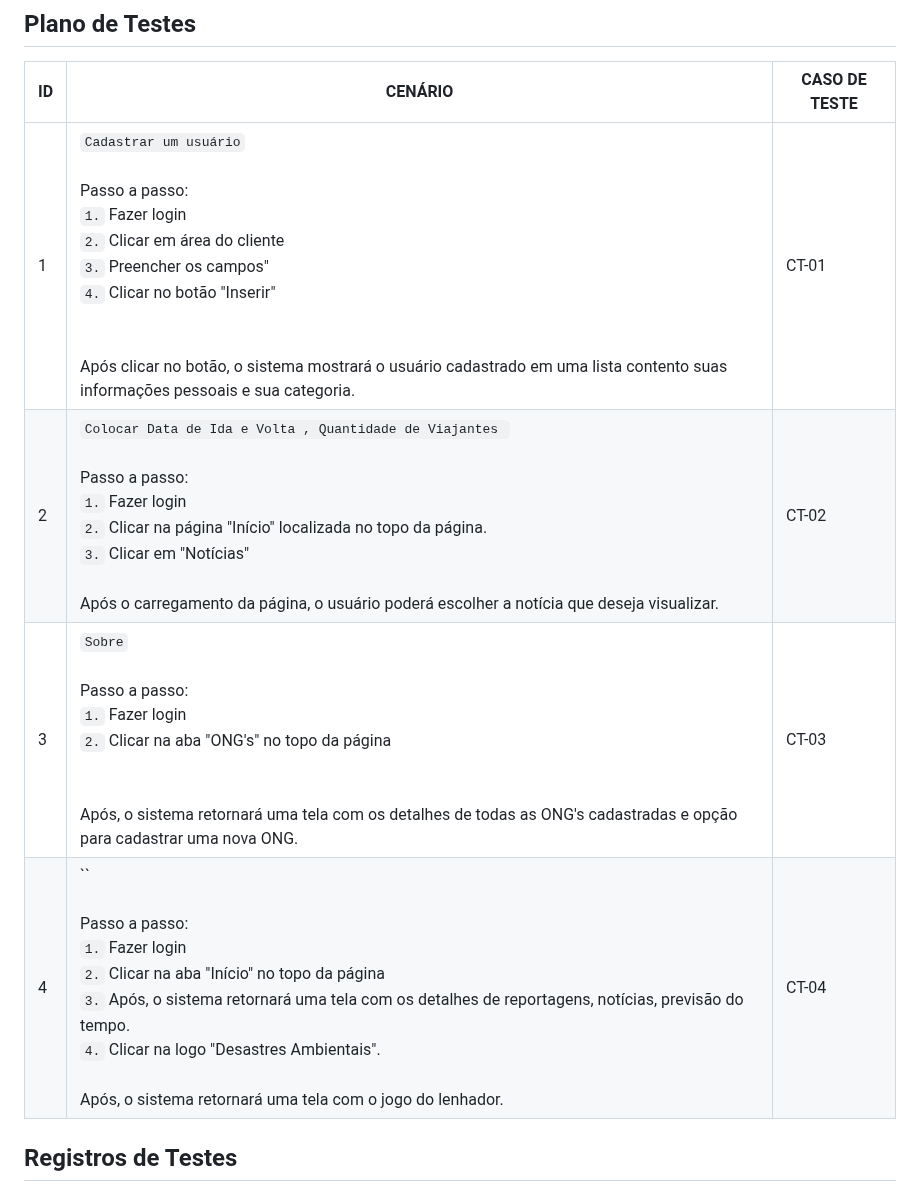
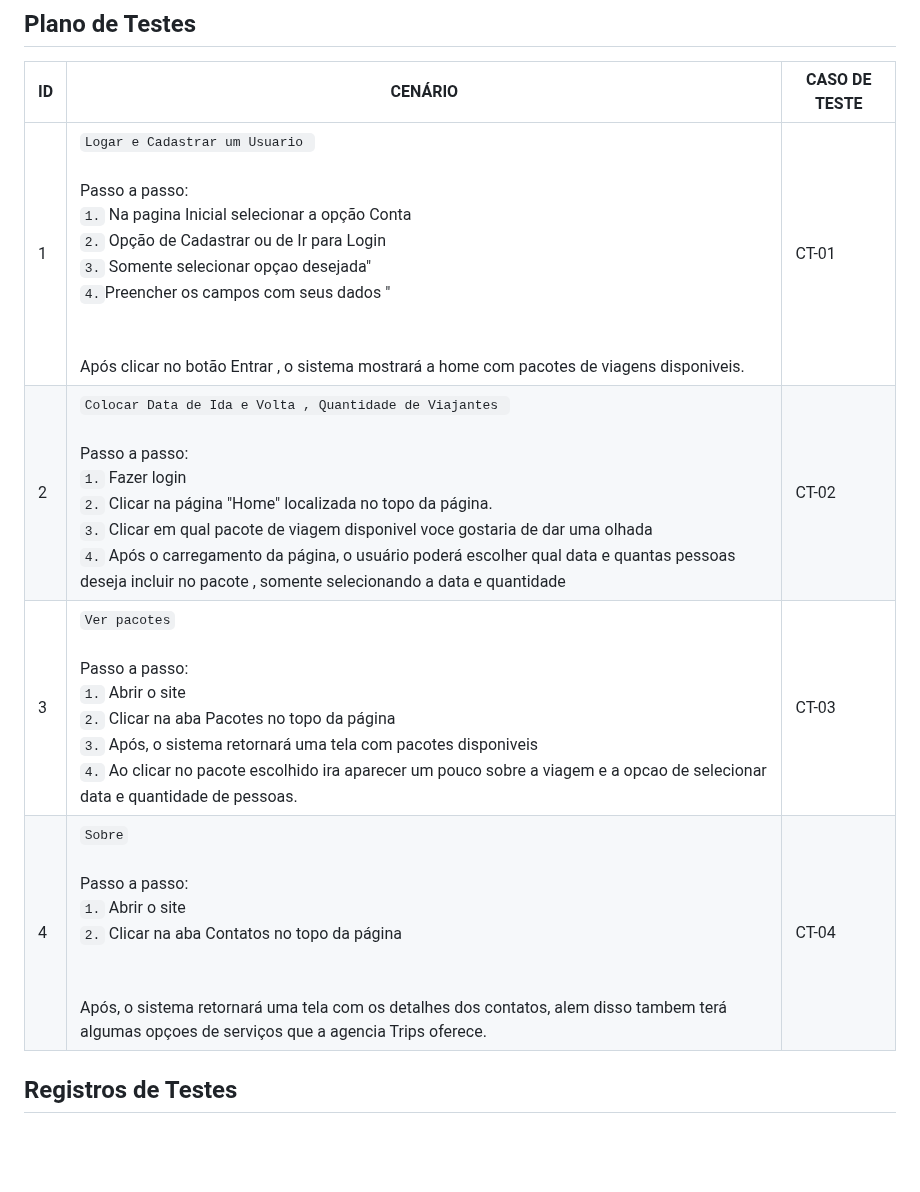
Before and after one commit to PSG-TIAPN-2022-1/psg-tiapn-2023-1-tis-grupo-4-trips, a Markdown page: docs/relatorio/Relatorio Tecnico - TEMPLATE.md, the part around the change. GitHub-like rendering; blank space fills up the shorter version.

```diff
--- a/docs/relatorio/Relatorio Tecnico - TEMPLATE.md
+++ b/docs/relatorio/Relatorio Tecnico - TEMPLATE.md
@@ -293,11 +293,10 @@ Plano de processos do Site :
 
 | ID | CENÁRIO | CASO DE TESTE |
 |----|---------|-----------------------|
-| 1 | `Cadastrar um usuário` <br><br> Passo a passo: <br> `1.` Fazer login <br> `2.` Clicar em área do cliente <br> `3.` Preencher os campos" <br> `4.` Clicar no botão "Inserir" <br> <br><br> Após clicar no botão, o sistema mostrará o usuário cadastrado em uma lista contento suas informações pessoais e sua categoria. | CT-01|
-| 2 | `Colocar Data de Ida e Volta , Quantidade de Viajantes ` <br><br> Passo a passo: <br> `1.` Fazer login <br> `2.` Clicar na página "Início" localizada no topo da página. <br> `3.` Clicar em "Notícias" <br><br> Após o carregamento da página, o usuário poderá escolher a notícia que deseja visualizar. | CT-02 |
-| 3 | `Sobre` <br><br> Passo a passo: <br> `1.` Fazer login <br> `2.` Clicar na aba "ONG's" no topo da página <br>  <br><br> Após, o sistema retornará uma tela com os detalhes de todas as ONG's cadastradas e opção para cadastrar uma nova ONG. | CT-03 |
-| 4 | `` <br><br> Passo a passo: <br> `1.` Fazer login <br> `2.` Clicar na aba "Início" no topo da página <br> `3.` Após, o sistema retornará uma tela com os detalhes de reportagens, notícias, previsão do tempo. <br> `4.` Clicar na logo "Desastres Ambientais". <br><br> Após, o sistema retornará uma tela com o jogo do lenhador.   | CT-04 |
-
+| 1 | `Logar e Cadastrar um Usuario ` <br><br> Passo a passo: <br> `1.` Na pagina Inicial selecionar a opção Conta <br> `2.` Opção de Cadastrar ou de Ir para Login <br> `3.` Somente selecionar opçao desejada" <br> `4.`Preencher os campos com seus dados " <br> <br><br> Após clicar no botão Entrar , o sistema mostrará a home com pacotes de viagens disponiveis. | CT-01|
+| 2 | `Colocar Data de Ida e Volta , Quantidade de Viajantes ` <br><br> Passo a passo: <br> `1.` Fazer login <br> `2.` Clicar na página "Home" localizada no topo da página. <br> `3.` Clicar em qual pacote de viagem disponivel voce gostaria de dar uma olhada <br> `4.` Após o carregamento da página, o usuário poderá escolher qual data e quantas pessoas deseja incluir no pacote , somente selecionando a data e quantidade | CT-02 |
+| 3 | `Ver pacotes` <br><br> Passo a passo: <br> `1.` Abrir o site  <br> `2.` Clicar na aba Pacotes no topo da página <br> `3.` Após, o sistema retornará uma tela com pacotes disponiveis <br> `4.` Ao clicar no pacote escolhido ira aparecer um pouco sobre a viagem e a opcao de selecionar data e quantidade de pessoas. | CT-03 |
+| 4 | `Sobre` <br><br> Passo a passo: <br> `1.`  Abrir o site  <br> `2.` Clicar na aba Contatos no topo da página <br>  <br><br> Após, o sistema retornará uma tela com os detalhes dos contatos, alem disso tambem terá algumas opçoes de serviços que a agencia Trips oferece. | CT-04 |
 
 ## Registros de Testes
 
```
